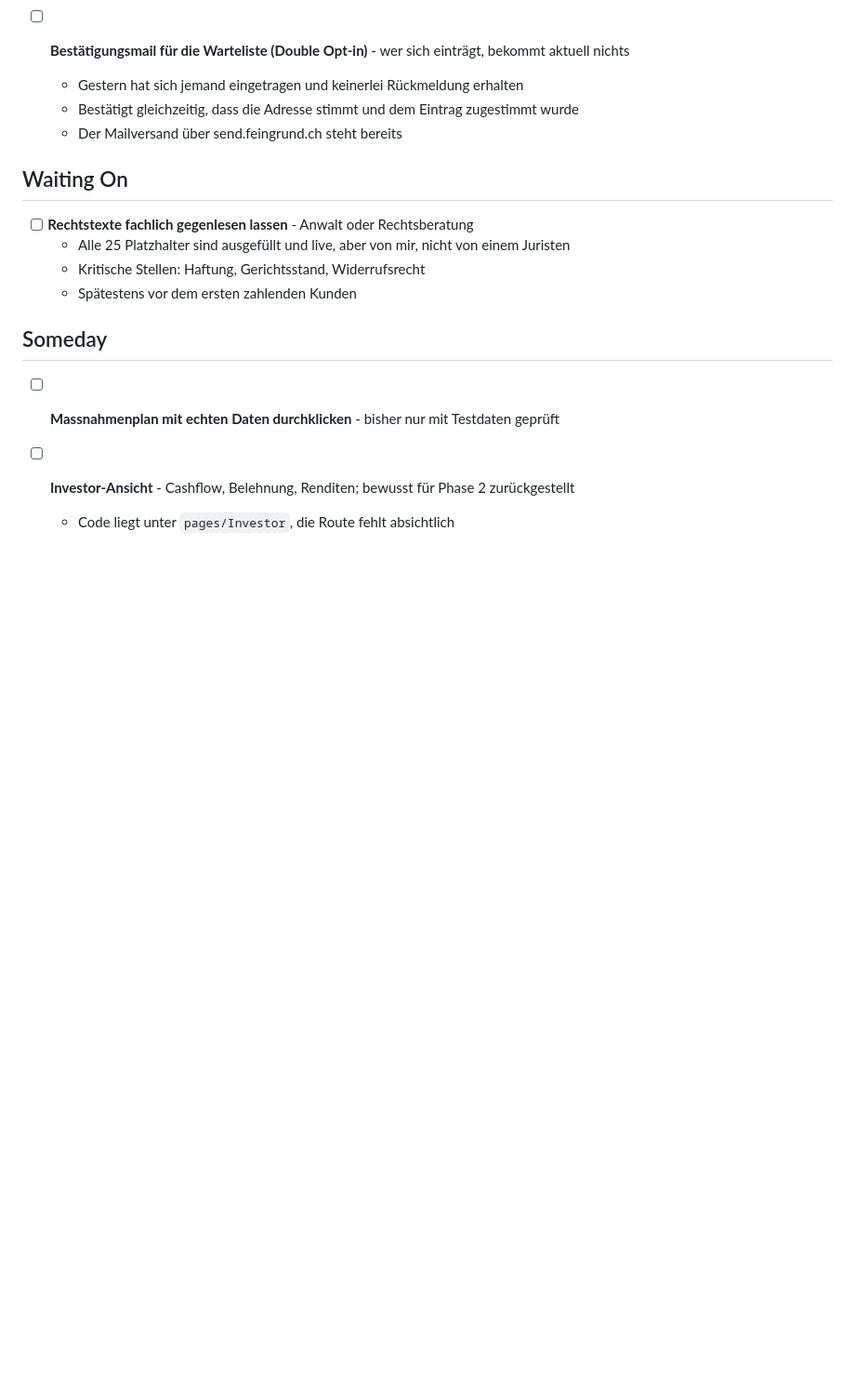
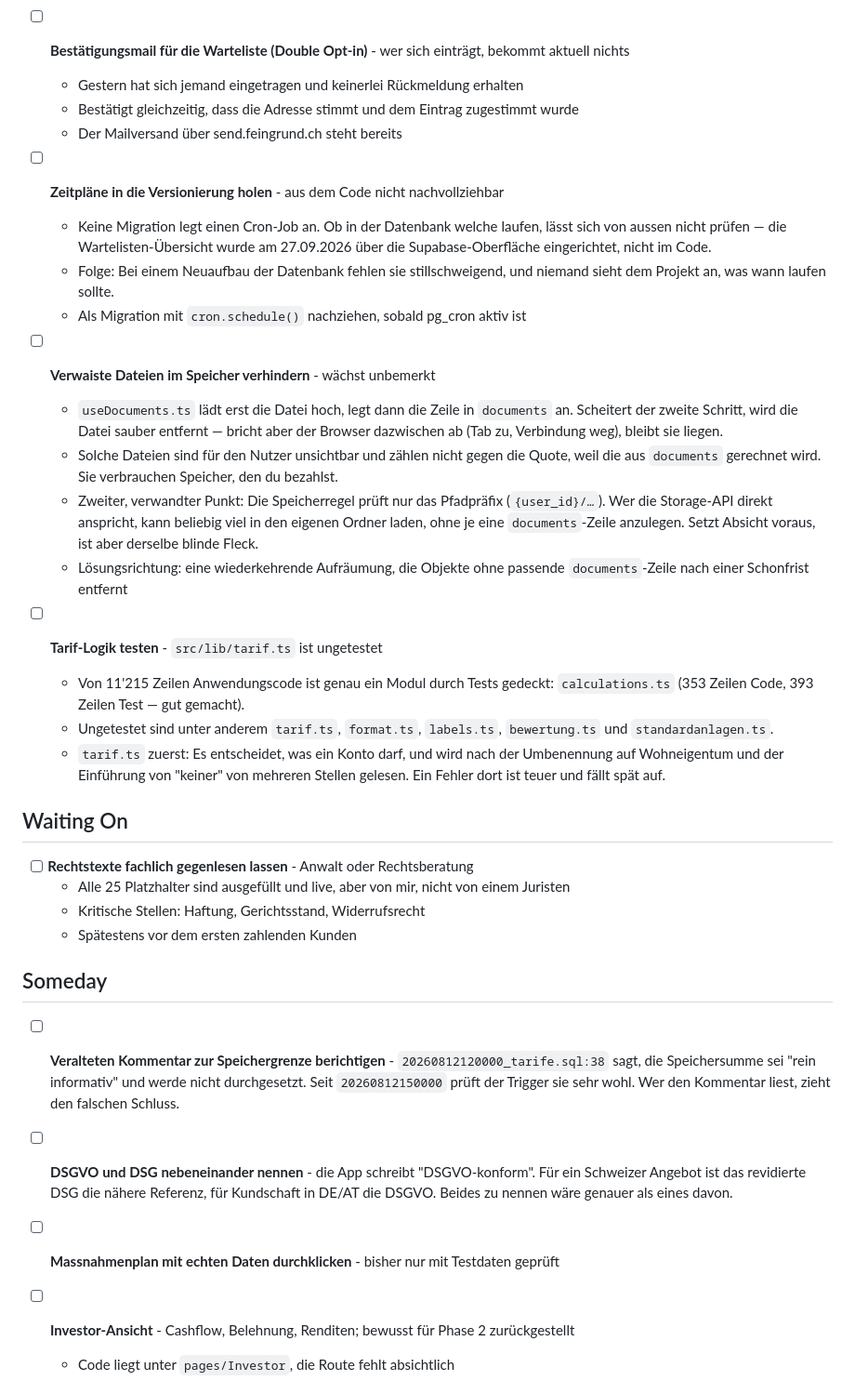
Before and after one commit to patrickpreisendanz-sys/immosignal-newsletter, a Markdown page: TASKS.md, the part around one of its changes. Shown at 93% size. Drawn GitHub-style; blank space fills up the shorter version.

Commit message:
Code-Review 30.09.2026: Befunde in die Aufgabenliste
Geprueft wurden 11'215 Zeilen Anwendungscode, 30 Migrationen und zwei
Edge Functions.

Sauber und ausdruecklich kein Befund: RLS ist auf allen acht Tabellen
aktiv und haelt dicht (anonym null Zeilen ueberall, gegen die laufende
Datenbank geprueft). Der Dateispeicher ist ueber das erste Pfadsegment
an die Nutzer-ID gebunden. Beide Edge Functions sind per x-cron-secret
abgesichert und weisen ohne Geheimnis mit 401 ab. Die Aufraeumung nach
einem gescheiterten Upload ist implementiert.

Drei neue Befunde aufgenommen: Zeitplaene liegen nicht in der
Versionierung, verwaiste Dateien koennen unbemerkt wachsen, und die
Tarif-Logik ist ungetestet.

Zwei bestehende Eintraege geschaerft. Beim Beta-Ende ist der
entscheidende Punkt, dass mangels Zahlungsabwicklung niemand etwas
buchen kann -- es trifft also jedes Konto gleichzeitig. Bei den
Wartungserinnerungen, dass Website und Tarif die Funktion woertlich
zusagen, waehrend kein Ausloeser existiert.

Co-Authored-By: Claude Opus 5 <noreply@anthropic.com>

```diff
--- a/TASKS.md
+++ b/TASKS.md
@@ -35,6 +47,37 @@
   - Bestätigt gleichzeitig, dass die Adresse stimmt und dem Eintrag zugestimmt wurde
   - Der Mailversand über send.feingrund.ch steht bereits
 
+- [ ] **Zeitpläne in die Versionierung holen** - aus dem Code nicht nachvollziehbar
+  - Keine Migration legt einen Cron-Job an. Ob in der Datenbank welche laufen,
+    lässt sich von aussen nicht prüfen — die Wartelisten-Übersicht wurde am
+    27.09.2026 über die Supabase-Oberfläche eingerichtet, nicht im Code.
+  - Folge: Bei einem Neuaufbau der Datenbank fehlen sie stillschweigend, und
+    niemand sieht dem Projekt an, was wann laufen sollte.
+  - Als Migration mit `cron.schedule()` nachziehen, sobald pg_cron aktiv ist
+
+- [ ] **Verwaiste Dateien im Speicher verhindern** - wächst unbemerkt
+  - `useDocuments.ts` lädt erst die Datei hoch, legt dann die Zeile in `documents`
+    an. Scheitert der zweite Schritt, wird die Datei sauber entfernt — bricht aber
+    der Browser dazwischen ab (Tab zu, Verbindung weg), bleibt sie liegen.
+  - Solche Dateien sind für den Nutzer unsichtbar und zählen nicht gegen die
+    Quote, weil die aus `documents` gerechnet wird. Sie verbrauchen Speicher,
+    den du bezahlst.
+  - Zweiter, verwandter Punkt: Die Speicherregel prüft nur das Pfadpräfix
+    (`{user_id}/…`). Wer die Storage-API direkt anspricht, kann beliebig viel in
+    den eigenen Ordner laden, ohne je eine `documents`-Zeile anzulegen. Setzt
+    Absicht voraus, ist aber derselbe blinde Fleck.
+  - Lösungsrichtung: eine wiederkehrende Aufräumung, die Objekte ohne passende
+    `documents`-Zeile nach einer Schonfrist entfernt
+
+- [ ] **Tarif-Logik testen** - `src/lib/tarif.ts` ist ungetestet
+  - Von 11'215 Zeilen Anwendungscode ist genau ein Modul durch Tests gedeckt:
+    `calculations.ts` (353 Zeilen Code, 393 Zeilen Test — gut gemacht).
+  - Ungetestet sind unter anderem `tarif.ts`, `format.ts`, `labels.ts`,
+    `bewertung.ts` und `standardanlagen.ts`.
+  - `tarif.ts` zuerst: Es entscheidet, was ein Konto darf, und wird nach der
+    Umbenennung auf Wohneigentum und der Einführung von "keiner" von mehreren
+    Stellen gelesen. Ein Fehler dort ist teuer und fällt spät auf.
+
 ## Waiting On
 
 - [ ] **Rechtstexte fachlich gegenlesen lassen** - Anwalt oder Rechtsberatung
@@ -43,6 +86,14 @@
   - Spätestens vor dem ersten zahlenden Kunden
 
 ## Someday
+- [ ] **Veralteten Kommentar zur Speichergrenze berichtigen** -
+  `20260812120000_tarife.sql:38` sagt, die Speichersumme sei "rein informativ"
+  und werde nicht durchgesetzt. Seit `20260812150000` prüft der Trigger sie
+  sehr wohl. Wer den Kommentar liest, zieht den falschen Schluss.
+
+- [ ] **DSGVO und DSG nebeneinander nennen** - die App schreibt "DSGVO-konform".
+  Für ein Schweizer Angebot ist das revidierte DSG die nähere Referenz, für
+  Kundschaft in DE/AT die DSGVO. Beides zu nennen wäre genauer als eines davon.
 
 - [ ] **Massnahmenplan mit echten Daten durchklicken** - bisher nur mit Testdaten geprüft
 
```
Also changed, not shown: other parts of TASKS.md (+13 -1 lines).
